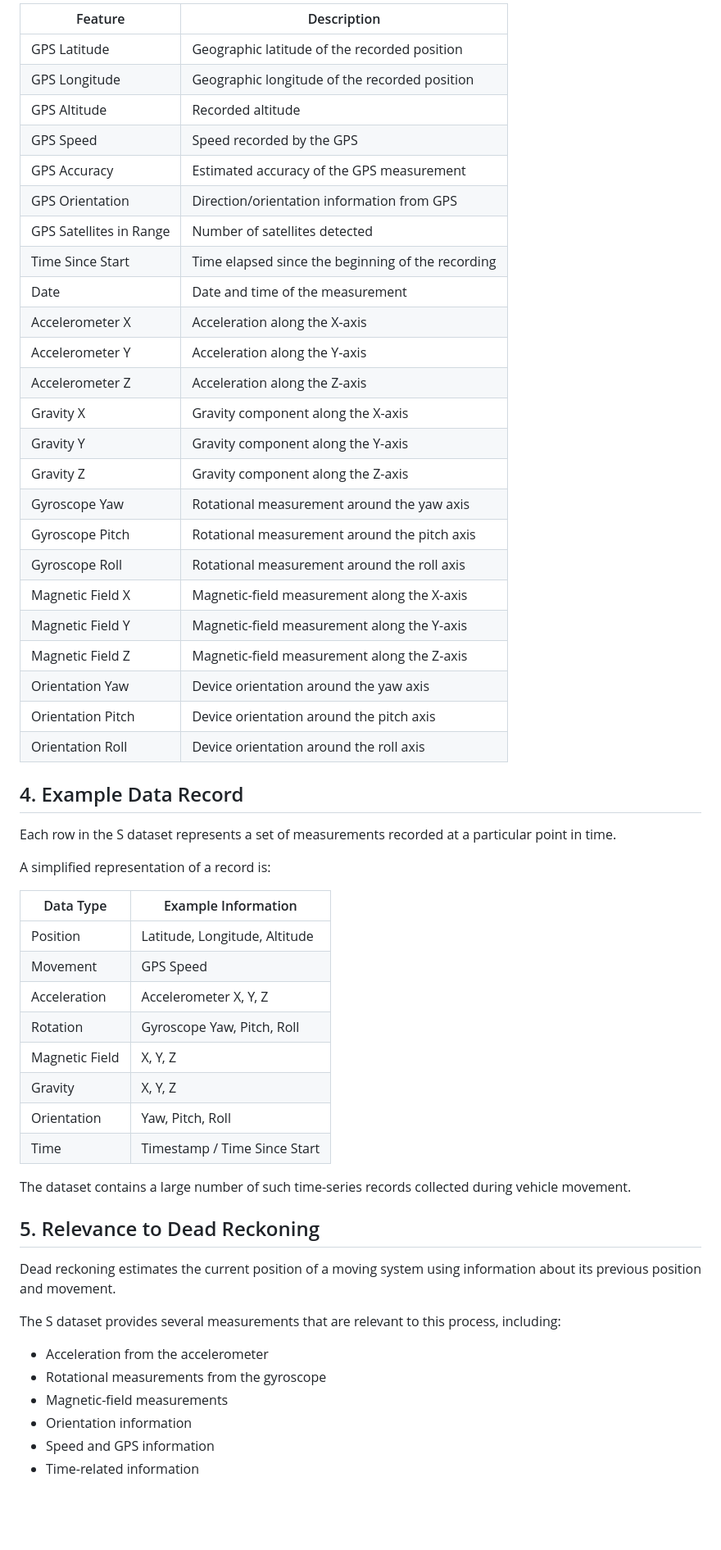
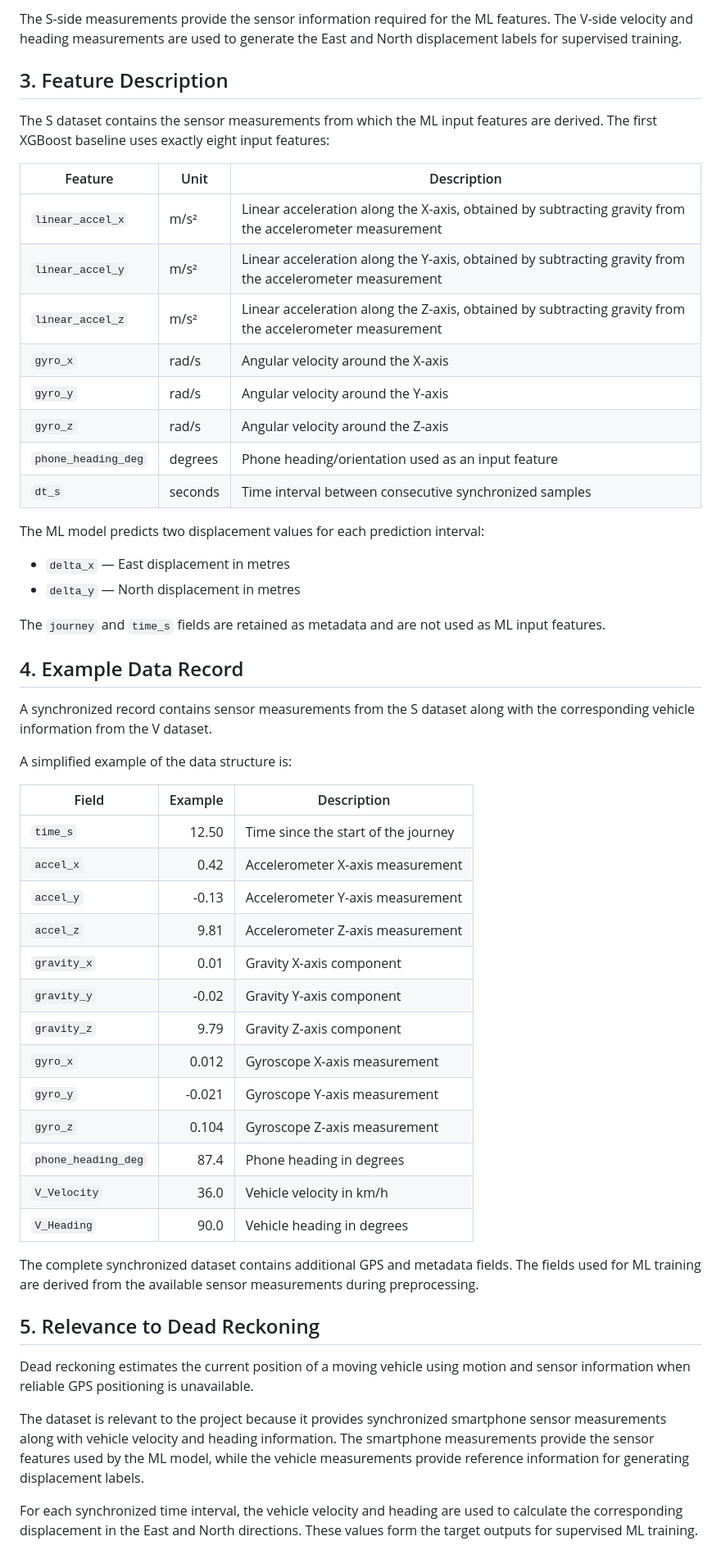
Before and after one commit to Jasminepani11/SIH26168-Dead-Reckoning, a Markdown page: documentation/dataset_documentation.md, the part around one of its changes. Shown at 82% size. Rendered like a GitHub page; blank space fills up the shorter version.

```diff
--- a/documentation/dataset_documentation.md
+++ b/documentation/dataset_documentation.md
@@ -41,60 +33,57 @@ The S dataset contains 24 columns. These columns represent positional, motion, o
 
-| Feature | Description |
-|---|---|
-| GPS Latitude | Geographic latitude of the recorded position |
-| GPS Longitude | Geographic longitude of the recorded position |
-| GPS Altitude | Recorded altitude |
-| GPS Speed | Speed recorded by the GPS |
-| GPS Accuracy | Estimated accuracy of the GPS measurement |
-| GPS Orientation | Direction/orientation information from GPS |
-| GPS Satellites in Range | Number of satellites detected |
-| Time Since Start | Time elapsed since the beginning of the recording |
-| Date | Date and time of the measurement |
-| Accelerometer X | Acceleration along the X-axis |
-| Accelerometer Y | Acceleration along the Y-axis |
-| Accelerometer Z | Acceleration along the Z-axis |
-| Gravity X | Gravity component along the X-axis |
-| Gravity Y | Gravity component along the Y-axis |
-| Gravity Z | Gravity component along the Z-axis |
-| Gyroscope Yaw | Rotational measurement around the yaw axis |
-| Gyroscope Pitch | Rotational measurement around the pitch axis |
-| Gyroscope Roll | Rotational measurement around the roll axis |
-| Magnetic Field X | Magnetic-field measurement along the X-axis |
-| Magnetic Field Y | Magnetic-field measurement along the Y-axis |
-| Magnetic Field Z | Magnetic-field measurement along the Z-axis |
-| Orientation Yaw | Device orientation around the yaw axis |
-| Orientation Pitch | Device orientation around the pitch axis |
-| Orientation Roll | Device orientation around the roll axis |
+The S-side measurements provide the sensor information required for the ML features. The V-side velocity and heading measurements are used to generate the East and North displacement labels for supervised training.
+
+## 3. Feature Description
+
+The S dataset contains the sensor measurements from which the ML input features are derived. The first XGBoost baseline uses exactly eight input features:
+
+| Feature | Unit | Description |
+|---|---|---|
+| `linear_accel_x` | m/s² | Linear acceleration along the X-axis, obtained by subtracting gravity from the accelerometer measurement |
+| `linear_accel_y` | m/s² | Linear acceleration along the Y-axis, obtained by subtracting gravity from the accelerometer measurement |
+| `linear_accel_z` | m/s² | Linear acceleration along the Z-axis, obtained by subtracting gravity from the accelerometer measurement |
+| `gyro_x` | rad/s | Angular velocity around the X-axis |
+| `gyro_y` | rad/s | Angular velocity around the Y-axis |
+| `gyro_z` | rad/s | Angular velocity around the Z-axis |
+| `phone_heading_deg` | degrees | Phone heading/orientation used as an input feature |
+| `dt_s` | seconds | Time interval between consecutive synchronized samples |
+
+The ML model predicts two displacement values for each prediction interval:
+
+- `delta_x` — East displacement in metres
+- `delta_y` — North displacement in metres
+
+The `journey` and `time_s` fields are retained as metadata and are not used as ML input features.
 
 ## 4. Example Data Record
 
-Each row in the S dataset represents a set of measurements recorded at a particular point in time.
+A synchronized record contains sensor measurements from the S dataset along with the corresponding vehicle information from the V dataset.
 
-A simplified representation of a record is:
+A simplified example of the data structure is:
 
-| Data Type | Example Information |
-|---|---|
-| Position | Latitude, Longitude, Altitude |
-| Movement | GPS Speed |
-| Acceleration | Accelerometer X, Y, Z |
-| Rotation | Gyroscope Yaw, Pitch, Roll |
-| Magnetic Field | X, Y, Z |
-| Gravity | X, Y, Z |
-| Orientation | Yaw, Pitch, Roll |
-| Time | Timestamp / Time Since Start |
+| Field | Example | Description |
+|---|---:|---|
+| `time_s` | 12.50 | Time since the start of the journey |
+| `accel_x` | 0.42 | Accelerometer X-axis measurement |
+| `accel_y` | -0.13 | Accelerometer Y-axis measurement |
+| `accel_z` | 9.81 | Accelerometer Z-axis measurement |
+| `gravity_x` | 0.01 | Gravity X-axis component |
+| `gravity_y` | -0.02 | Gravity Y-axis component |
+| `gravity_z` | 9.79 | Gravity Z-axis component |
+| `gyro_x` | 0.012 | Gyroscope X-axis measurement |
+| `gyro_y` | -0.021 | Gyroscope Y-axis measurement |
+| `gyro_z` | 0.104 | Gyroscope Z-axis measurement |
+| `phone_heading_deg` | 87.4 | Phone heading in degrees |
+| `V_Velocity` | 36.0 | Vehicle velocity in km/h |
+| `V_Heading` | 90.0 | Vehicle heading in degrees |
 
-The dataset contains a large number of such time-series records collected during vehicle movement.
+The complete synchronized dataset contains additional GPS and metadata fields. The fields used for ML training are derived from the available sensor measurements during preprocessing.
 
 ## 5. Relevance to Dead Reckoning
 
-Dead reckoning estimates the current position of a moving system using information about its previous position and movement.
+Dead reckoning estimates the current position of a moving vehicle using motion and sensor information when reliable GPS positioning is unavailable.
 
-The S dataset provides several measurements that are relevant to this process, including:
+The dataset is relevant to the project because it provides synchronized smartphone sensor measurements along with vehicle velocity and heading information. The smartphone measurements provide the sensor features used by the ML model, while the vehicle measurements provide reference information for generating displacement labels.
 
-- Acceleration from the accelerometer
-- Rotational measurements from the gyroscope
-- Magnetic-field measurements
-- Orientation information
-- Speed and GPS information
-- Time-related information
+For each synchronized time interval, the vehicle velocity and heading are used to calculate the corresponding displacement in the East and North directions. These values form the target outputs for supervised ML training.
 
```
Also changed, not shown: other parts of documentation/dataset_documentation.md (+86 -135 lines).
